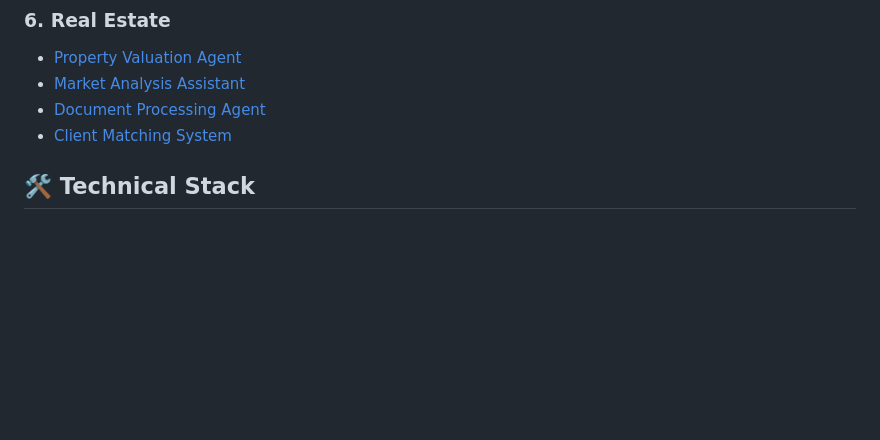
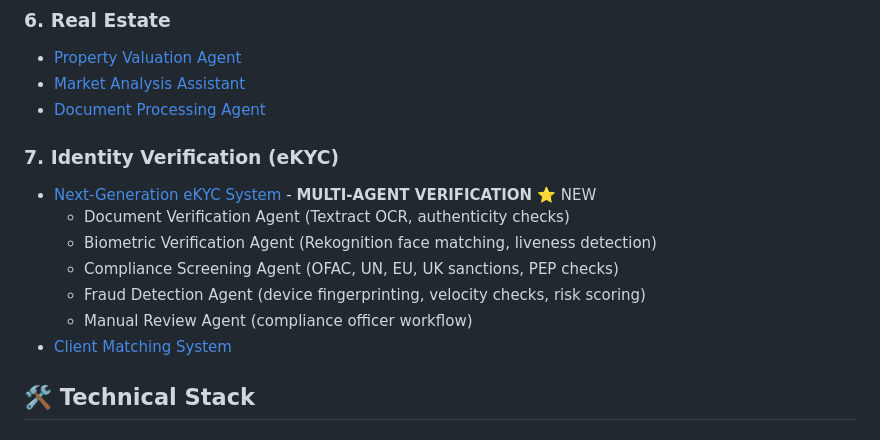
Before and after one commit to timwukp/agentic-ai-industry-use-cases, a Markdown page: README.md, the part around the change. Rendered like a GitHub page; blank space fills up the shorter version.

Commit message:
docs: add eKYC system to main README
- Add Identity Verification (eKYC) section with all 5 agents
- Mark as multi-agent verification system

Co-authored-by: Tim WU <8848995+timwukp@users.noreply.github.com>

```diff
--- a/README.md
+++ b/README.md
@@ -48,6 +48,14 @@ Our agentic AI applications are built using:
 - [Property Valuation Agent](./real-estate/property-valuation/)
 - [Market Analysis Assistant](./real-estate/market-analysis/)
 - [Document Processing Agent](./real-estate/document-processing/)
+
+### 7. Identity Verification (eKYC)
+- [Next-Generation eKYC System](./ekyc/) - **MULTI-AGENT VERIFICATION** ⭐ NEW
+  - Document Verification Agent (Textract OCR, authenticity checks)
+  - Biometric Verification Agent (Rekognition face matching, liveness detection)
+  - Compliance Screening Agent (OFAC, UN, EU, UK sanctions, PEP checks)
+  - Fraud Detection Agent (device fingerprinting, velocity checks, risk scoring)
+  - Manual Review Agent (compliance officer workflow)
 - [Client Matching System](./real-estate/client-matching/)
 
 ## 🛠️ Technical Stack
```
